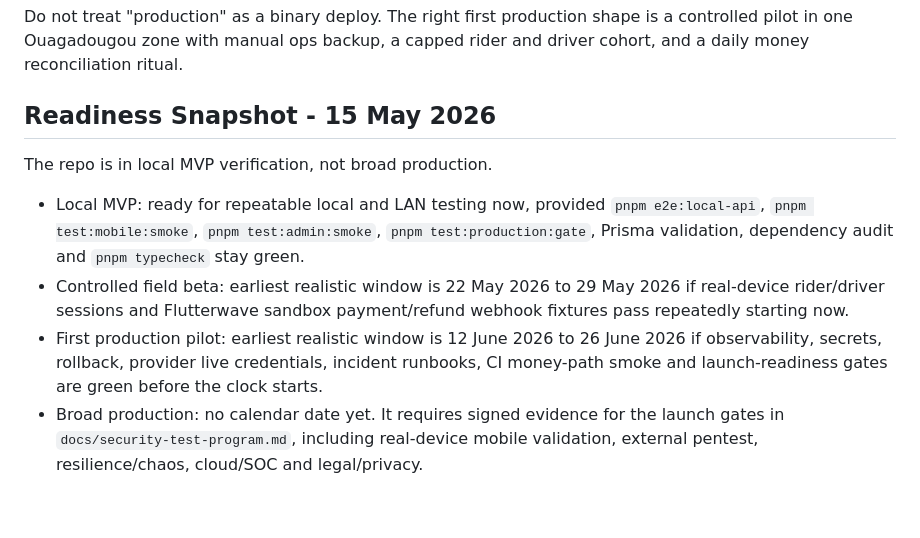
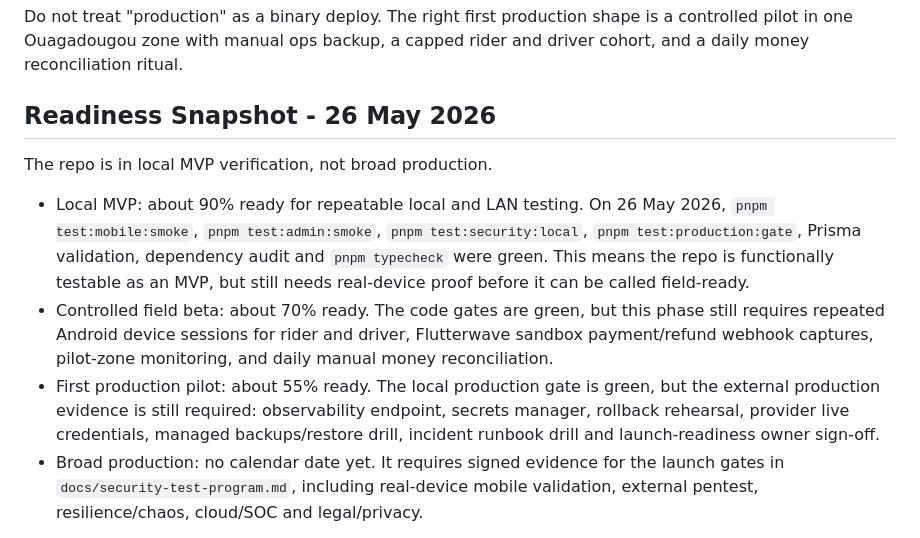
Before and after one commit to Gbangou/orbi, a Markdown page: docs/production-readiness-directive.md, the part around the change. GitHub-like rendering; blank space fills up the shorter version.

Commit message:
docs: update production readiness snapshot

```diff
--- a/docs/production-readiness-directive.md
+++ b/docs/production-readiness-directive.md
@@ -35,21 +35,25 @@ Do not treat "production" as a binary deploy. The right first production shape i
 a controlled pilot in one Ouagadougou zone with manual ops backup, a capped rider
 and driver cohort, and a daily money reconciliation ritual.
 
-## Readiness Snapshot - 15 May 2026
+## Readiness Snapshot - 26 May 2026
 
 The repo is in local MVP verification, not broad production.
 
-- Local MVP: ready for repeatable local and LAN testing now, provided
-  `pnpm e2e:local-api`, `pnpm test:mobile:smoke`, `pnpm test:admin:smoke`,
-  `pnpm test:production:gate`, Prisma validation, dependency audit and
-  `pnpm typecheck` stay green.
-- Controlled field beta: earliest realistic window is 22 May 2026 to
-  29 May 2026 if real-device rider/driver sessions and Flutterwave sandbox
-  payment/refund webhook fixtures pass repeatedly starting now.
-- First production pilot: earliest realistic window is 12 June 2026 to
-  26 June 2026 if observability, secrets, rollback, provider live credentials,
-  incident runbooks, CI money-path smoke and launch-readiness gates are green
-  before the clock starts.
+- Local MVP: about 90% ready for repeatable local and LAN testing. On
+  26 May 2026, `pnpm test:mobile:smoke`, `pnpm test:admin:smoke`,
+  `pnpm test:security:local`, `pnpm test:production:gate`,
+  Prisma validation, dependency audit and `pnpm typecheck` were green.
+  This means the repo is functionally testable as an MVP, but still needs
+  real-device proof before it can be called field-ready.
+- Controlled field beta: about 70% ready. The code gates are green, but this
+  phase still requires repeated Android device sessions for rider and driver,
+  Flutterwave sandbox payment/refund webhook captures, pilot-zone monitoring,
+  and daily manual money reconciliation.
+- First production pilot: about 55% ready. The local production gate is green,
+  but the external production evidence is still required: observability
+  endpoint, secrets manager, rollback rehearsal, provider live credentials,
+  managed backups/restore drill, incident runbook drill and launch-readiness
+  owner sign-off.
 - Broad production: no calendar date yet. It requires signed evidence for the
   launch gates in `docs/security-test-program.md`, including real-device mobile
   validation, external pentest, resilience/chaos, cloud/SOC and legal/privacy.
```
